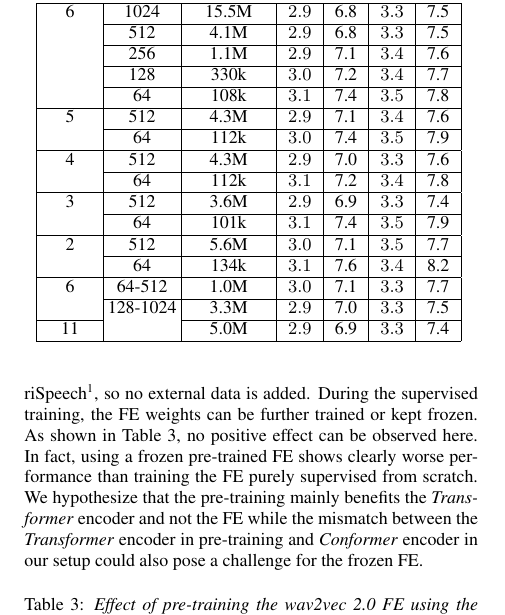
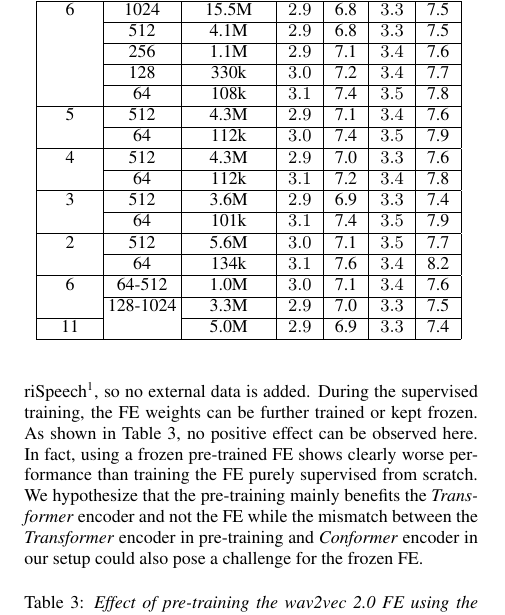
Before and after one commit to vieting/2023_interspeech_features, a LaTeX paper (main.tex, which reads tables/features_w2v_size.tex): part of one column of page 3 of 5, cut so that both start at the same text. Compiled offline with pdfLaTeX.

Commit message:
fix w2v dim 64-512 numbers (now epoch 490)

```diff
--- a/tables/features_w2v_size.tex
+++ b/tables/features_w2v_size.tex
@@ -22,7 +22,7 @@
          &       64 &        101k &                             3.1 &   7.4 &                         3.5 &   7.9 \\\hline
        2 &      512 &        5.6M &                             3.0 &   7.1 &                         3.5 &   7.7 \\\cline{2-7}
          &       64 &        134k &                             3.1 &   7.6 &                         3.4 &   8.2 \\\hline
-       6 &   64-512 &        1.0M &                             3.0 &   7.1 &                         3.3 &   7.7 \\\cline{2-7}
+       6 &   64-512 &        1.0M &                             3.0 &   7.1 &                         3.4 &   7.6 \\\cline{2-7}
          & 128-1024 &        3.3M &                             2.9 &   7.0 &                         3.3 &   7.5 \\\cline{1-1}\cline{3-7}
       11 &          &        5.0M &                             2.9 &   6.9 &                         3.3 &   7.4 \\
 \hline
```
Also changed, not shown: 1 other file.
